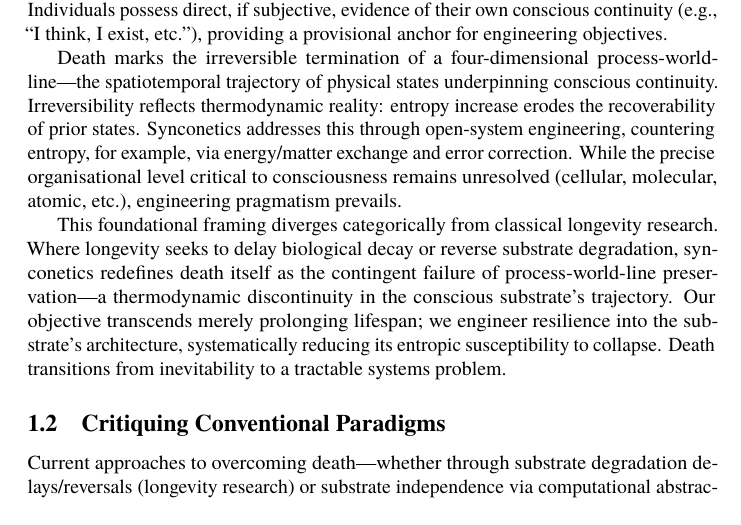
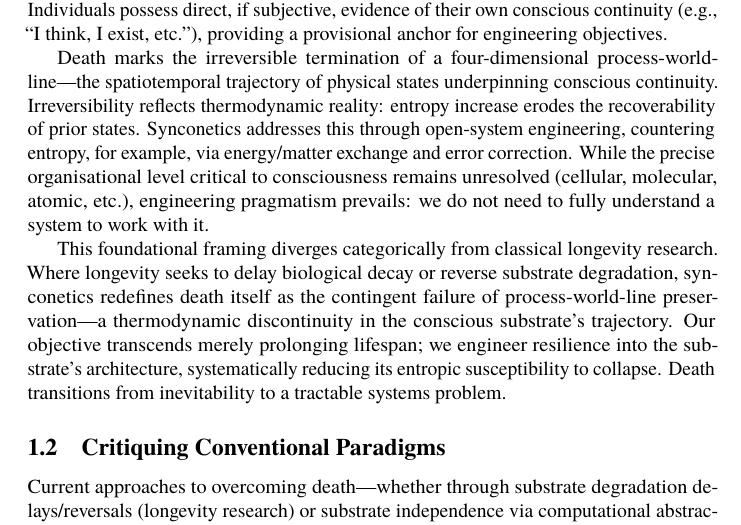
Before and after one commit to danburonline/public-writings, a LaTeX document (02_essays/2025/002_essay/essay.tex): part of page 4 of 23, cut so that both start at the same text. Compiled offline with pdfLaTeX.

Commit message:
Add TODOs

```diff
--- a/02_essays/2025/002_essay/essay.tex
+++ b/02_essays/2025/002_essay/essay.tex
@@ -85,7 +85,11 @@
 
   The term conscious substrate denotes any physical medium whose organisation and dynamics have been shown to support conscious experience. Biological substrates, such as the CNS, remain the only empirically confirmed examples. This definition does not restrict consciousness to biology but acknowledges current empirical constraints. Individuals possess direct, if subjective, evidence of their own conscious continuity (e.g., “I think, I exist, etc.”), providing a provisional anchor for engineering objectives.
 
-  Death marks the irreversible termination of a four-dimensional process-world-line—the spatiotemporal trajectory of physical states underpinning conscious continuity. Irreversibility reflects thermodynamic reality: entropy increase erodes the recoverability of prior states. Synconetics addresses this through open-system engineering, countering entropy, for example, via energy/matter exchange and error correction. While the precise organisational level critical to consciousness remains unresolved (cellular, molecular, atomic, etc.), engineering pragmatism prevails.
+  Death marks the irreversible termination of a four-dimensional process-world-line—the spatiotemporal trajectory of physical states underpinning conscious continuity. Irreversibility reflects thermodynamic reality: entropy increase erodes the recoverability of prior states. Synconetics addresses this through open-system engineering, countering entropy, for example, via energy/matter exchange and error correction. While the precise organisational level critical to consciousness remains unresolved (cellular, molecular, atomic, etc.), engineering pragmatism prevails: we do not need to fully understand a system to work with it.
+
+  % TODO Improve last sentence?
+
+  % TODO Reduce repeating yourself here
 
   This foundational framing diverges categorically from classical longevity research. Where longevity seeks to delay biological decay or reverse substrate degradation, synconetics redefines death itself as the contingent failure of process-world-line preservation—a thermodynamic discontinuity in the conscious substrate’s trajectory. Our objective transcends merely prolonging lifespan; we engineer resilience into the substrate’s architecture, systematically reducing its entropic susceptibility to collapse. Death transitions from inevitability to a tractable systems problem.
 
```
Also changed, not shown: 02_essays/2025/002_essay/essay.pdf.
